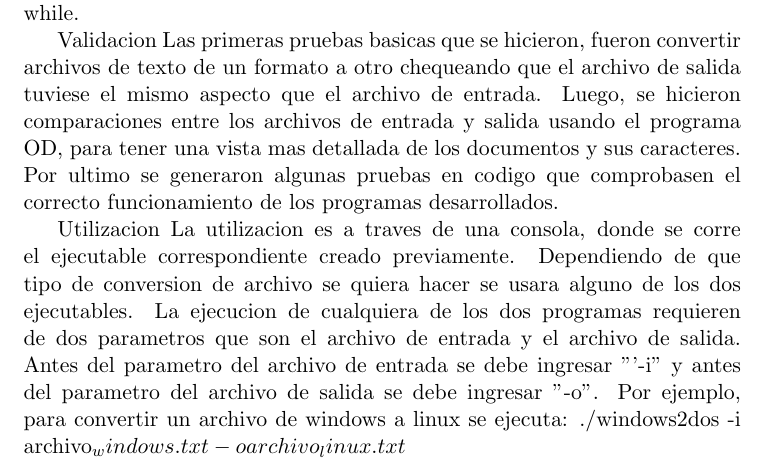
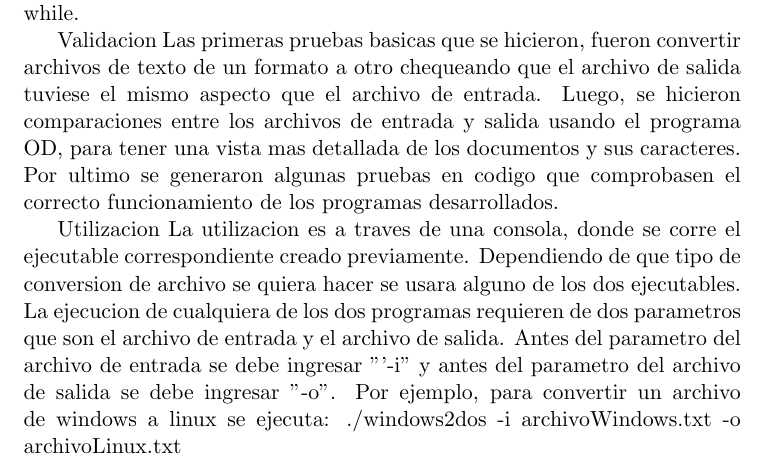
Before and after one commit to nicolaslongo/OC, a LaTeX document (tp0/Informe/inform.tex): part of the page, cut so that both start at the same text. Compiled offline with pdfLaTeX.

```diff
--- a/inform.tex
+++ b/tp0/Informe/inform.tex
@@ -12,5 +12,5 @@
 Las primeras pruebas basicas que se hicieron, fueron convertir archivos de texto de un formato a otro chequeando que el archivo de salida tuviese el mismo aspecto que el archivo de entrada. Luego, se hicieron comparaciones entre los archivos de entrada y salida usando el programa OD, para tener una vista mas detallada de los documentos y sus caracteres. Por ultimo se generaron algunas pruebas en codigo que comprobasen el correcto funcionamiento de los programas desarrollados.
 
 Utilizacion
-La utilizacion es a traves de una consola, donde se corre el ejecutable correspondiente creado previamente. Dependiendo de que tipo de conversion de archivo se quiera hacer se usara alguno de los dos ejecutables. La ejecucion de cualquiera de los dos programas requieren de dos parametros que son el archivo de entrada y el archivo de salida. Antes del parametro del archivo de entrada se debe ingresar "'-i" y antes del parametro del archivo de salida se debe ingresar "-o". Por ejemplo, para convertir un archivo de windows a linux se ejecuta: ./windows2dos -i archivo_windows.txt -o archivo_linux.txt
+La utilizacion es a traves de una consola, donde se corre el ejecutable correspondiente creado previamente. Dependiendo de que tipo de conversion de archivo se quiera hacer se usara alguno de los dos ejecutables. La ejecucion de cualquiera de los dos programas requieren de dos parametros que son el archivo de entrada y el archivo de salida. Antes del parametro del archivo de entrada se debe ingresar "'-i" y antes del parametro del archivo de salida se debe ingresar "-o". Por ejemplo, para convertir un archivo de windows a linux se ejecuta: ./windows2dos -i archivoWindows.txt -o archivoLinux.txt
 \end{document}
```
Also changed, not shown: tp0/Informe/inform.pdf (added), 3 other files.
